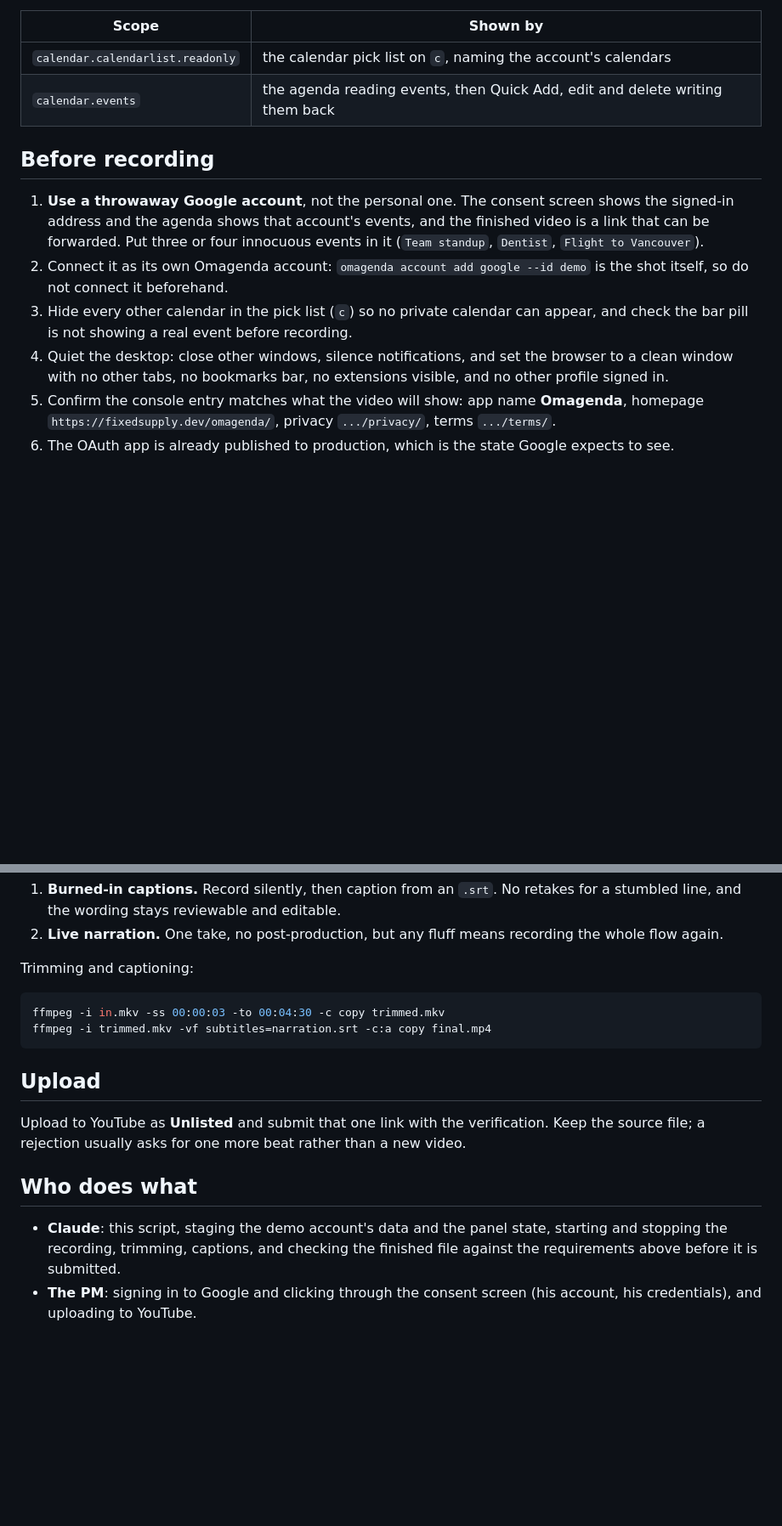
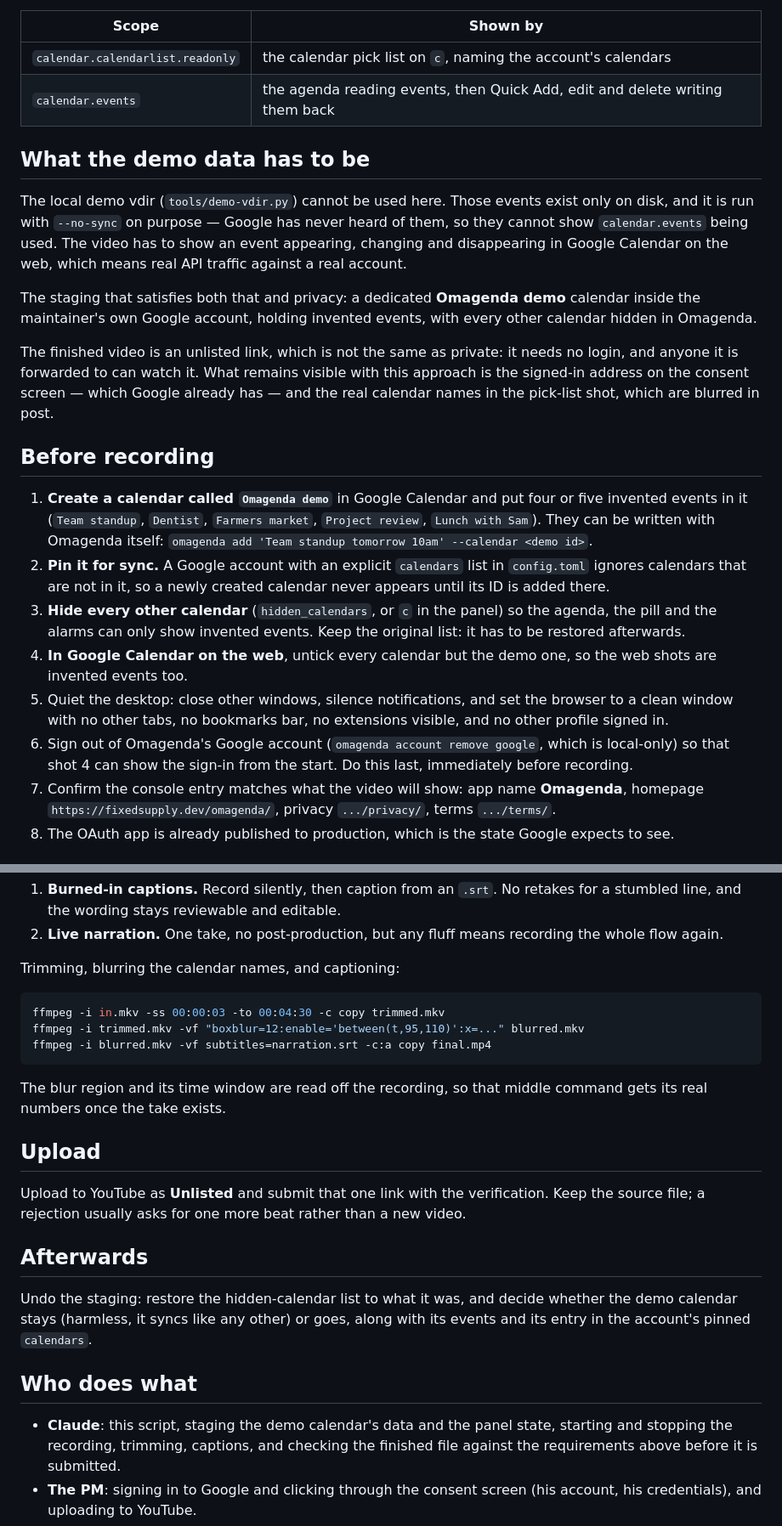
Before and after one commit to fixedsupply/omagenda, a Markdown page: docs/google-verification-video.md, 2 parts joined by grey strips. Shown at 85% size. Drawn GitHub-style; blank space fills up the shorter version.

Commit message:
Stage the demo video against a demo calendar, not a throwaway account
The local demo vdir runs --no-sync by design, so its events exist only on
disk and cannot show the events scope in use. Use an invented calendar in
the maintainer's own account with every other calendar hidden, and blur
the calendar names in the pick-list shot.

Co-Authored-By: Claude Opus 5 <noreply@anthropic.com>

````diff
--- a/docs/google-verification-video.md
+++ b/docs/google-verification-video.md
@@ -28,19 +28,44 @@ Omagenda requests two scopes, and each gets its own beat in the video:
 | `calendar.calendarlist.readonly` | the calendar pick list on `c`, naming the account's calendars |
 | `calendar.events` | the agenda reading events, then Quick Add, edit and delete writing them back |
 
+## What the demo data has to be
+
+The local demo vdir (`tools/demo-vdir.py`) cannot be used here. Those events
+exist only on disk, and it is run with `--no-sync` on purpose — Google has never
+heard of them, so they cannot show `calendar.events` being used. The video has
+to show an event appearing, changing and disappearing in Google Calendar on the
+web, which means real API traffic against a real account.
+
+The staging that satisfies both that and privacy: a dedicated **Omagenda demo**
+calendar inside the maintainer's own Google account, holding invented events,
+with every other calendar hidden in Omagenda.
+
+The finished video is an unlisted link, which is not the same as private: it
+needs no login, and anyone it is forwarded to can watch it. What remains visible
+with this approach is the signed-in address on the consent screen — which Google
+already has — and the real calendar names in the pick-list shot, which are
+blurred in post.
+
 ## Before recording
 
-1. **Use a throwaway Google account**, not the personal one. The consent screen
-   shows the signed-in address and the agenda shows that account's events, and
-   the finished video is a link that can be forwarded. Put three or four
-   innocuous events in it (`Team standup`, `Dentist`, `Flight to Vancouver`).
-2. Connect it as its own Omagenda account: `omagenda account add google --id demo`
-   is the shot itself, so do not connect it beforehand.
-3. Hide every other calendar in the pick list (`c`) so no private calendar can
-   appear, and check the bar pill is not showing a real event before recording.
-4. Quiet the desktop: close other windows, silence notifications, and set the
+1. **Create a calendar called `Omagenda demo`** in Google Calendar and put four
+   or five invented events in it (`Team standup`, `Dentist`, `Farmers market`,
+   `Project review`, `Lunch with Sam`). They can be written with Omagenda
+   itself: `omagenda add 'Team standup tomorrow 10am' --calendar <demo id>`.
+2. **Pin it for sync.** A Google account with an explicit `calendars` list in
+   `config.toml` ignores calendars that are not in it, so a newly created
+   calendar never appears until its ID is added there.
+3. **Hide every other calendar** (`hidden_calendars`, or `c` in the panel) so
+   the agenda, the pill and the alarms can only show invented events. Keep the
+   original list: it has to be restored afterwards.
+4. **In Google Calendar on the web**, untick every calendar but the demo one, so
+   the web shots are invented events too.
+5. Quiet the desktop: close other windows, silence notifications, and set the
    browser to a clean window with no other tabs, no bookmarks bar, no extensions
    visible, and no other profile signed in.
+6. Sign out of Omagenda's Google account (`omagenda account remove google`,
+   which is local-only) so that shot 4 can show the sign-in from the start. Do
+   this last, immediately before recording.
 5. Confirm the console entry matches what the video will show: app name
    **Omagenda**, homepage `https://fixedsupply.dev/omagenda/`, privacy
    `.../privacy/`, terms `.../terms/`.
@@ -114,12 +140,16 @@ Two ways to narrate, in order of preference:
 2. **Live narration.** One take, no post-production, but any fluff means
    recording the whole flow again.
 
-Trimming and captioning:
+Trimming, blurring the calendar names, and captioning:
 
 ```bash
 ffmpeg -i in.mkv -ss 00:00:03 -to 00:04:30 -c copy trimmed.mkv
-ffmpeg -i trimmed.mkv -vf subtitles=narration.srt -c:a copy final.mp4
+ffmpeg -i trimmed.mkv -vf "boxblur=12:enable='between(t,95,110)':x=..." blurred.mkv
+ffmpeg -i blurred.mkv -vf subtitles=narration.srt -c:a copy final.mp4
 ```
+
+The blur region and its time window are read off the recording, so that middle
+command gets its real numbers once the take exists.
 
 ## Upload
 
@@ -127,9 +157,15 @@ Upload to YouTube as **Unlisted** and submit that one link with the
 verification. Keep the source file; a rejection usually asks for one more beat
 rather than a new video.
 
+## Afterwards
+
+Undo the staging: restore the hidden-calendar list to what it was, and decide
+whether the demo calendar stays (harmless, it syncs like any other) or goes,
+along with its events and its entry in the account's pinned `calendars`.
+
 ## Who does what
 
-- **Claude**: this script, staging the demo account's data and the panel state,
+- **Claude**: this script, staging the demo calendar's data and the panel state,
   starting and stopping the recording, trimming, captions, and checking the
   finished file against the requirements above before it is submitted.
 - **The PM**: signing in to Google and clicking through the consent screen (his
````
Also changed, not shown: other parts of docs/google-verification-video.md (+4 -3 lines).
